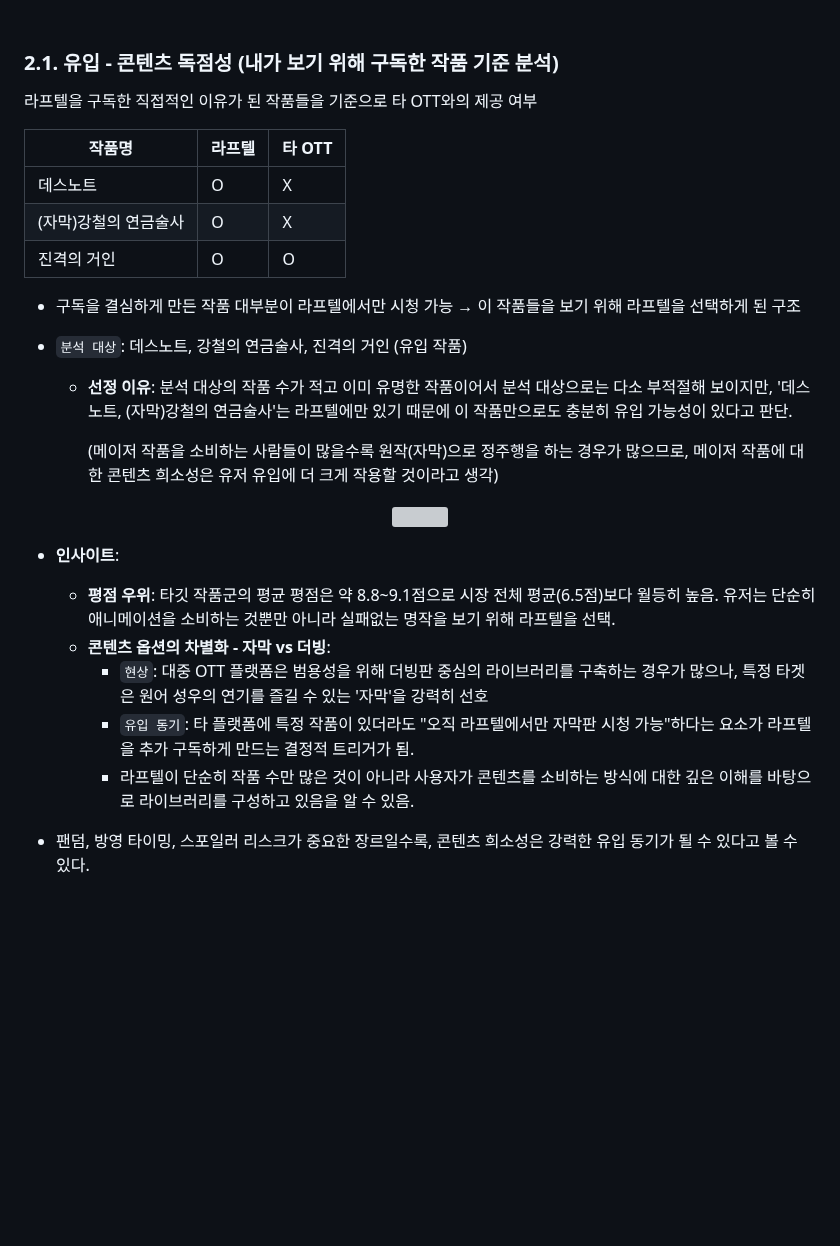
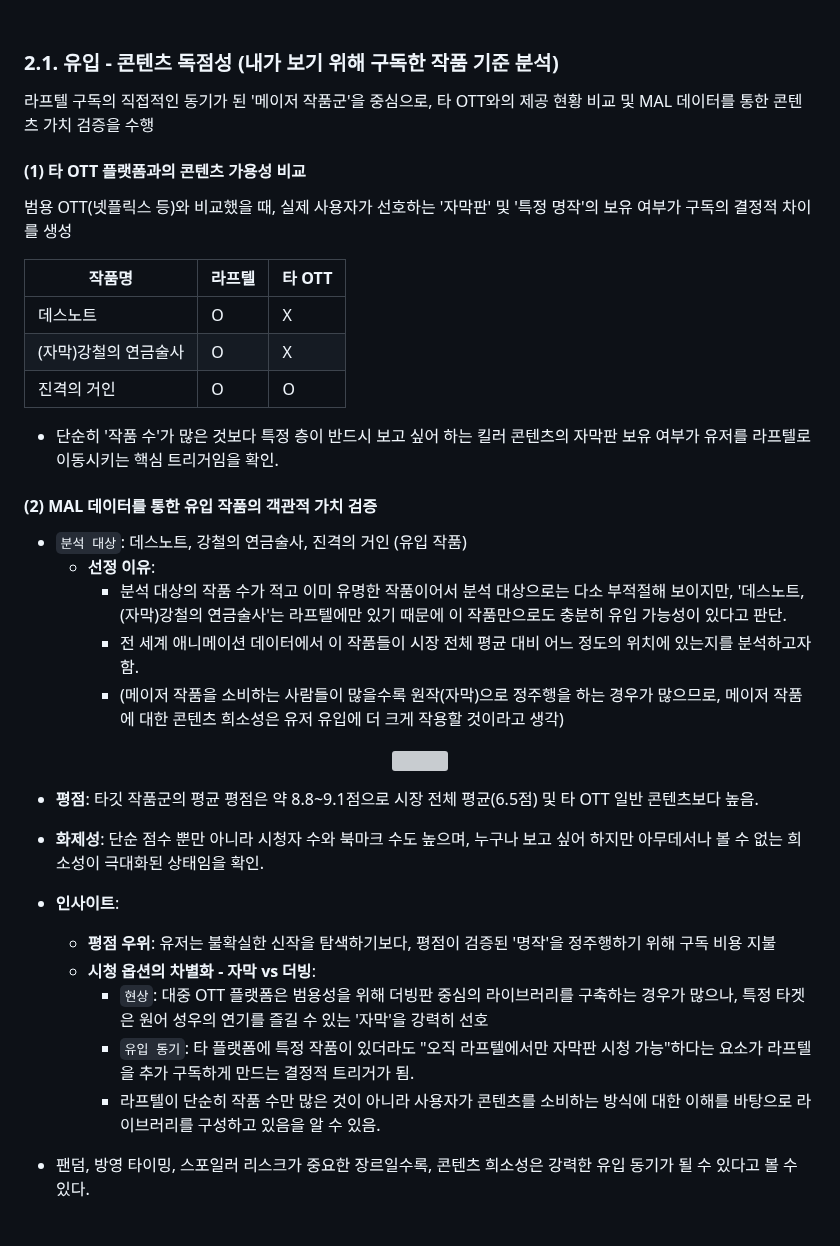
Before and after one commit to ahyun39/Engineer, a Markdown page: Projects/project_movie_recommend/laftel_analysis.md, the part around the change. Drawn GitHub-style; blank space fills up the shorter version; grey boxes are pictures that could not be loaded.

Commit message:
laftel user analysis contents update

```diff
--- a/Projects/project_movie_recommend/laftel_analysis.md
+++ b/Projects/project_movie_recommend/laftel_analysis.md
@@ -57,7 +57,11 @@
 
 ### 2.1. 유입 - 콘텐츠 독점성 (내가 보기 위해 구독한 작품 기준 분석)
 
-라프텔을 구독한 직접적인 이유가 된 작품들을 기준으로 타 OTT와의 제공 여부
+라프텔 구독의 직접적인 동기가 된 '메이저 작품군'을 중심으로, 타 OTT와의 제공 현황 비교 및 MAL 데이터를 통한 콘텐츠 가치 검증을 수행
+
+#### (1) 타 OTT 플랫폼과의 콘텐츠 가용성 비교
+
+범용 OTT(넷플릭스 등)와 비교했을 때, 실제 사용자가 선호하는 '자막판' 및 '특정 명작'의 보유 여부가 구독의 결정적 차이를 생성
 
 |작품명|라프텔|타 OTT|
 |----|-----|-----|
@@ -65,22 +69,28 @@
 |(자막)강철의 연금술사|O|X|
 |진격의 거인|O|O|
 
-- 구독을 결심하게 만든 작품 대부분이 라프텔에서만 시청 가능 → 이 작품들을 보기 위해 라프텔을 선택하게 된 구조
+- 단순히 '작품 수'가 많은 것보다 특정 층이 반드시 보고 싶어 하는 킬러 콘텐츠의 자막판 보유 여부가 유저를 라프텔로 이동시키는 핵심 트리거임을 확인.
+
+#### (2) MAL 데이터를 통한 유입 작품의 객관적 가치 검증
 
 - `분석 대상`: 데스노트, 강철의 연금술사, 진격의 거인 (유입 작품)
-    - **선정 이유**: 분석 대상의 작품 수가 적고 이미 유명한 작품이어서 분석 대상으로는 다소 부적절해 보이지만, '데스노트, (자막)강철의 연금술사'는 라프텔에만 있기 때문에 이 작품만으로도 충분히 유입 가능성이 있다고 판단.
-
-        (메이저 작품을 소비하는 사람들이 많을수록 원작(자막)으로 정주행을 하는 경우가 많으므로, 메이저 작품에 대한 콘텐츠 희소성은 유저 유입에 더 크게 작용할 것이라고 생각)
+    - **선정 이유**:
+        - 분석 대상의 작품 수가 적고 이미 유명한 작품이어서 분석 대상으로는 다소 부적절해 보이지만, '데스노트, (자막)강철의 연금술사'는 라프텔에만 있기 때문에 이 작품만으로도 충분히 유입 가능성이 있다고 판단.
+        - 전 세계 애니메이션 데이터에서 이 작품들이 시장 전체 평균 대비 어느 정도의 위치에 있는지를 분석하고자 함.
+        - (메이저 작품을 소비하는 사람들이 많을수록 원작(자막)으로 정주행을 하는 경우가 많으므로, 메이저 작품에 대한 콘텐츠 희소성은 유저 유입에 더 크게 작용할 것이라고 생각)
 
 <p align="center">
 <img src="https://github.com/user-attachments/assets/2fe2351b-952d-4df8-96d4-0c00555c1979" width=600 height=400></p>
 
+- **평점**: 타깃 작품군의 평균 평점은 약 8.8~9.1점으로 시장 전체 평균(6.5점) 및 타 OTT 일반 콘텐츠보다 높음.
+- **화제성**: 단순 점수 뿐만 아니라 시청자 수와 북마크 수도 높으며, 누구나 보고 싶어 하지만 아무데서나 볼 수 없는 희소성이 극대화된 상태임을 확인.
+
 - **인사이트**:
-    - **평점 우위**: 타깃 작품군의 평균 평점은 약 8.8~9.1점으로 시장 전체 평균(6.5점)보다 월등히 높음. 유저는 단순히 애니메이션을 소비하는 것뿐만 아니라 실패없는 명작을 보기 위해 라프텔을 선택.
-    - **콘텐츠 옵션의 차별화 - 자막 vs 더빙**:
+    - **평점 우위**: 유저는 불확실한 신작을 탐색하기보다, 평점이 검증된 '명작'을 정주행하기 위해 구독 비용 지불
+    - **시청 옵션의 차별화 - 자막 vs 더빙**:
         - `현상`: 대중 OTT 플랫폼은 범용성을 위해 더빙판 중심의 라이브러리를 구축하는 경우가 많으나, 특정 타겟은 원어 성우의 연기를 즐길 수 있는 '자막'을 강력히 선호
         - `유입 동기`: 타 플랫폼에 특정 작품이 있더라도 "오직 라프텔에서만 자막판 시청 가능"하다는 요소가 라프텔을 추가 구독하게 만드는 결정적 트리거가 됨.
-        - 라프텔이 단순히 작품 수만 많은 것이 아니라 사용자가 콘텐츠를 소비하는 방식에 대한 깊은 이해를 바탕으로 라이브러리를 구성하고 있음을 알 수 있음.
+        - 라프텔이 단순히 작품 수만 많은 것이 아니라 사용자가 콘텐츠를 소비하는 방식에 대한 이해를 바탕으로 라이브러리를 구성하고 있음을 알 수 있음.
 
 - 팬덤, 방영 타이밍, 스포일러 리스크가 중요한 장르일수록, 콘텐츠 희소성은 강력한 유입 동기가 될 수 있다고 볼 수 있다.
 
```
